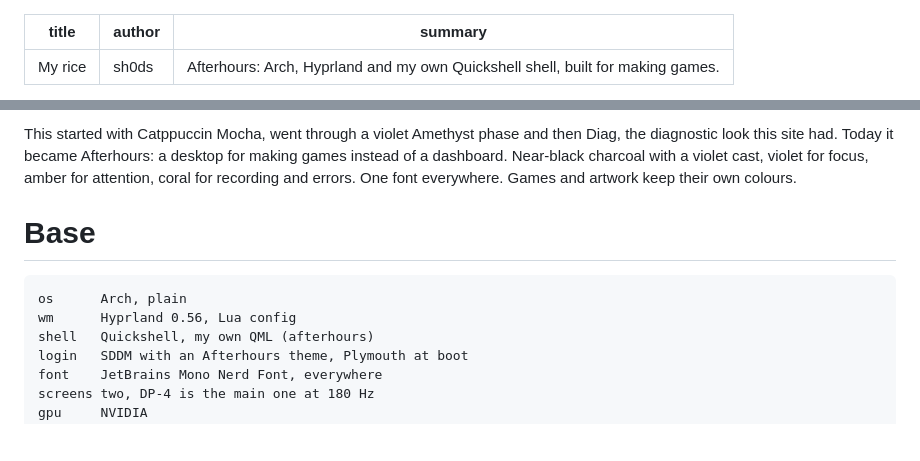
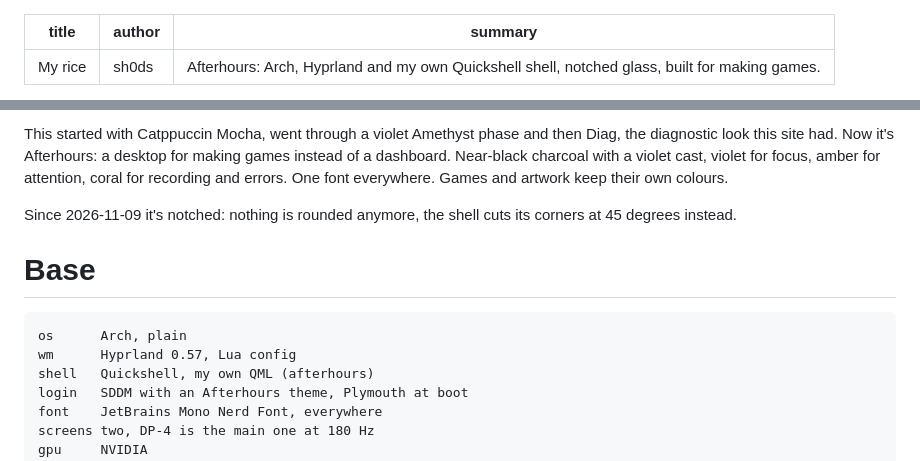
Before and after one commit to sh0ds/website, a Markdown page: content/projects/my-rice.md, 2 parts joined by grey strips. GitHub-like rendering; blank space fills up the shorter version.

````diff
--- a/content/projects/my-rice.md
+++ b/content/projects/my-rice.md
@@ -1,6 +1,6 @@
 ---
 title: My rice
 author: sh0ds
-summary: Afterhours: Arch, Hyprland and my own Quickshell shell, built for making games.
+summary: Afterhours: Arch, Hyprland and my own Quickshell shell, notched glass, built for making games.
 ---
 
@@ -8,11 +8,13 @@ Updated 2026-11-03.
 
-This started with Catppuccin Mocha, went through a violet Amethyst phase and then Diag, the diagnostic look this site had. Today it became Afterhours: a desktop for making games instead of a dashboard. Near-black charcoal with a violet cast, violet for focus, amber for attention, coral for recording and errors. One font everywhere. Games and artwork keep their own colours.
+This started with Catppuccin Mocha, went through a violet Amethyst phase and then Diag, the diagnostic look this site had. Now it's Afterhours: a desktop for making games instead of a dashboard. Near-black charcoal with a violet cast, violet for focus, amber for attention, coral for recording and errors. One font everywhere. Games and artwork keep their own colours.
+
+Since 2026-11-09 it's notched: nothing is rounded anymore, the shell cuts its corners at 45 degrees instead.
 
 # Base
 
 ```
 os      Arch, plain
-wm      Hyprland 0.56, Lua config
+wm      Hyprland 0.57, Lua config
 shell   Quickshell, my own QML (afterhours)
 login   SDDM with an Afterhours theme, Plymouth at boot
 font    JetBrains Mono Nerd Font, everywhere
````
Also changed, not shown: other parts of content/projects/my-rice.md (+25 -20 lines).
